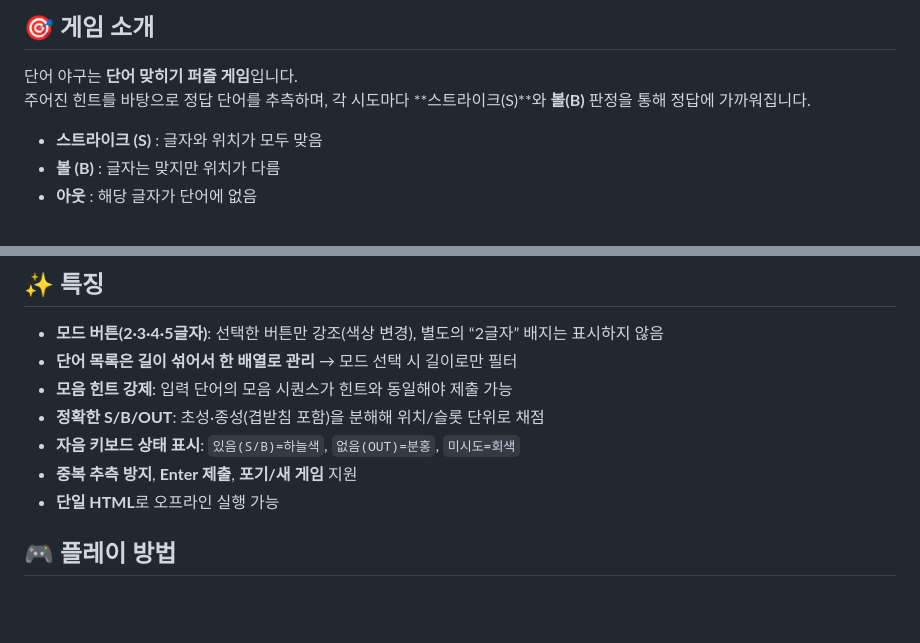
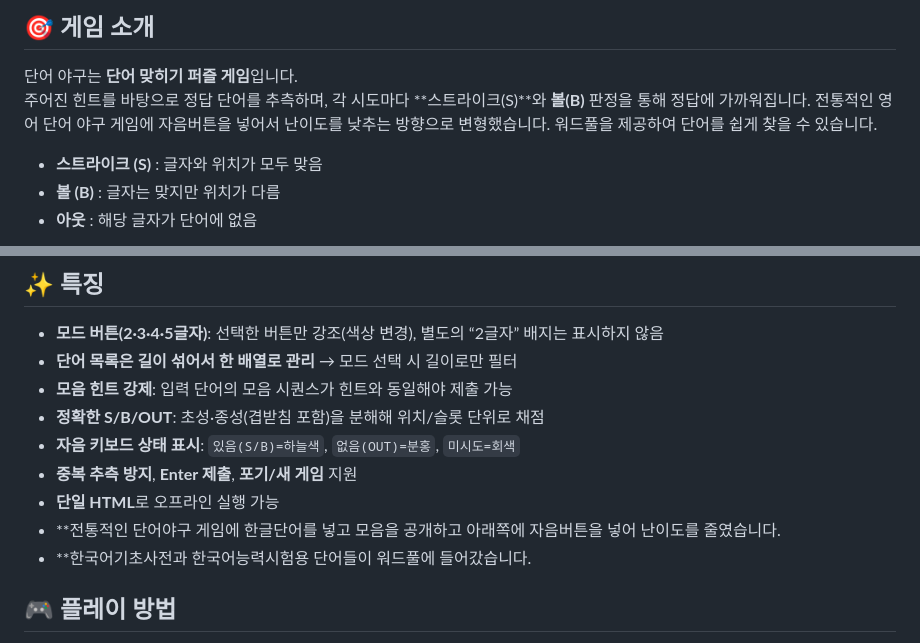
Before and after one commit to soosoohan/soosooland, a Markdown page: README.md, 2 parts joined by grey strips. Drawn GitHub-style; blank space fills up the shorter version.

```diff
--- a/README.md
+++ b/README.md
@@ -310,6 +310,8 @@ Expert: Very strong and rarely makes mistakes.
 ## 🎯 게임 소개
 단어 야구는 **단어 맞히기 퍼즐 게임**입니다.
 주어진 힌트를 바탕으로 정답 단어를 추측하며, 각 시도마다 **스트라이크(S)**와 **볼(B)** 판정을 통해 정답에 가까워집니다.
+전통적인  영어 단어 야구 게임에 자음버튼을 넣어서 난이도를 낮추는 방향으로 변형했습니다.
+워드풀을 제공하여 단어를 쉽게 찾을 수 있습니다.
 
 - **스트라이크 (S)** : 글자와 위치가 모두 맞음
 - **볼 (B)** : 글자는 맞지만 위치가 다름
@@ -349,7 +351,8 @@ Expert: Very strong and rarely makes mistakes.
 - **자음 키보드 상태 표시**: `있음(S/B)=하늘색`, `없음(OUT)=분홍`, `미시도=회색`
 - **중복 추측 방지**, **Enter 제출**, **포기/새 게임** 지원
 - **단일 HTML**로 오프라인 실행 가능
-
+- **전통적인 단어야구 게임에 한글단어를 넣고 모음을 공개하고 아래쪽에 자음버튼을 넣어 난이도를 줄였습니다.
+- **한국어기초사전과  한국어능력시험용 단어들이 워드풀에 들어갔습니다.
 ## 🎮 플레이 방법
 
 1. 상단에서 **글자 수**(2–5글자)를 선택하세요.
```
